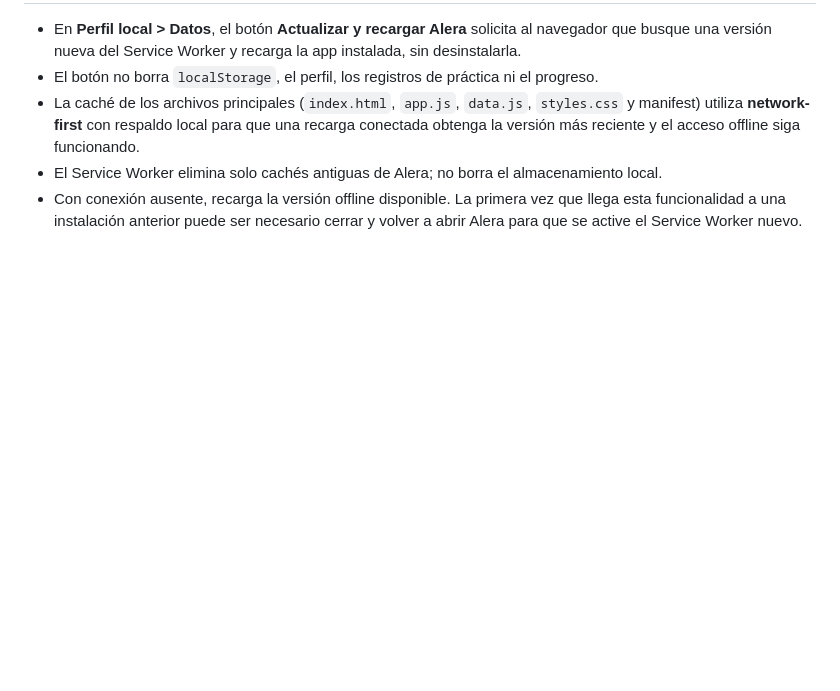
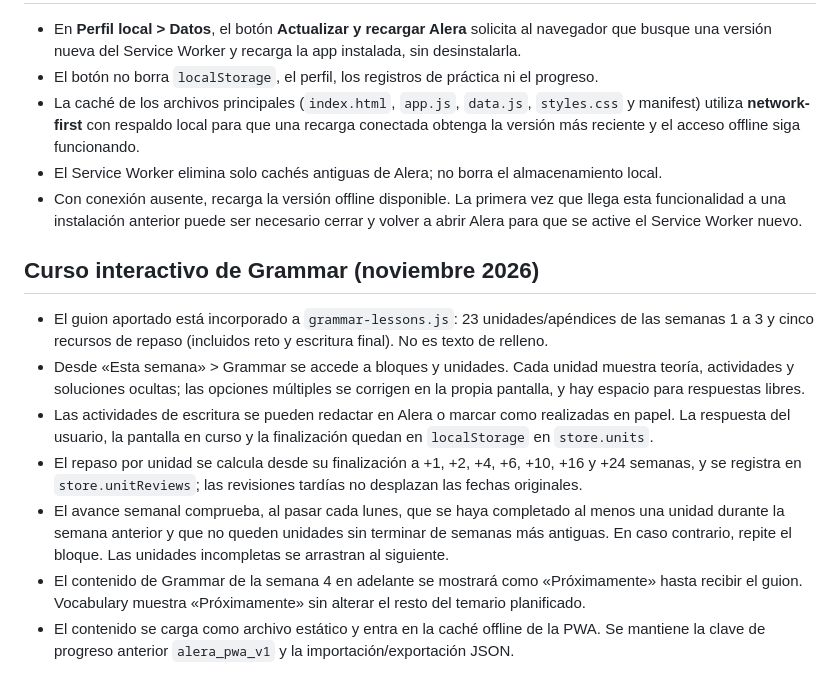
Before and after one commit to laurasinu2/Alera, a Markdown page: README.md, the part around the change. GitHub-like rendering; blank space fills up the shorter version.

Commit message:
Document interactive Grammar prototype and weekly progression

```diff
--- a/README.md
+++ b/README.md
@@ -102,3 +102,13 @@ La interfaz usa ahora el azul del botón de acceso (#2F84D8 → #1A65C8) y una g
 - La caché de los archivos principales (`index.html`, `app.js`, `data.js`, `styles.css` y manifest) utiliza **network-first** con respaldo local para que una recarga conectada obtenga la versión más reciente y el acceso offline siga funcionando.
 - El Service Worker elimina solo cachés antiguas de Alera; no borra el almacenamiento local.
 - Con conexión ausente, recarga la versión offline disponible. La primera vez que llega esta funcionalidad a una instalación anterior puede ser necesario cerrar y volver a abrir Alera para que se active el Service Worker nuevo.
+
+## Curso interactivo de Grammar (noviembre 2026)
+
+- El guion aportado está incorporado a `grammar-lessons.js`: 23 unidades/apéndices de las semanas 1 a 3 y cinco recursos de repaso (incluidos reto y escritura final). No es texto de relleno.
+- Desde «Esta semana» > Grammar se accede a bloques y unidades. Cada unidad muestra teoría, actividades y soluciones ocultas; las opciones múltiples se corrigen en la propia pantalla, y hay espacio para respuestas libres.
+- Las actividades de escritura se pueden redactar en Alera o marcar como realizadas en papel. La respuesta del usuario, la pantalla en curso y la finalización quedan en `localStorage` en `store.units`.
+- El repaso por unidad se calcula desde su finalización a +1, +2, +4, +6, +10, +16 y +24 semanas, y se registra en `store.unitReviews`; las revisiones tardías no desplazan las fechas originales.
+- El avance semanal comprueba, al pasar cada lunes, que se haya completado al menos una unidad durante la semana anterior y que no queden unidades sin terminar de semanas más antiguas. En caso contrario, repite el bloque. Las unidades incompletas se arrastran al siguiente.
+- El contenido de Grammar de la semana 4 en adelante se mostrará como «Próximamente» hasta recibir el guion. Vocabulary muestra «Próximamente» sin alterar el resto del temario planificado.
+- El contenido se carga como archivo estático y entra en la caché offline de la PWA. Se mantiene la clave de progreso anterior `alera_pwa_v1` y la importación/exportación JSON.
```
